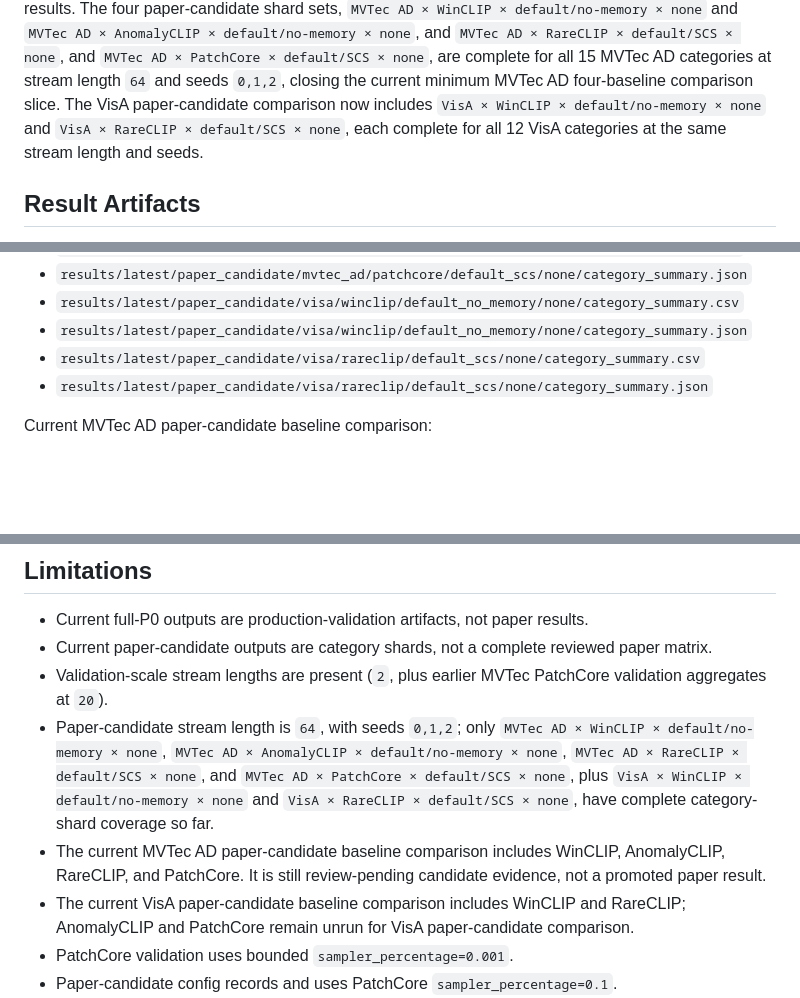
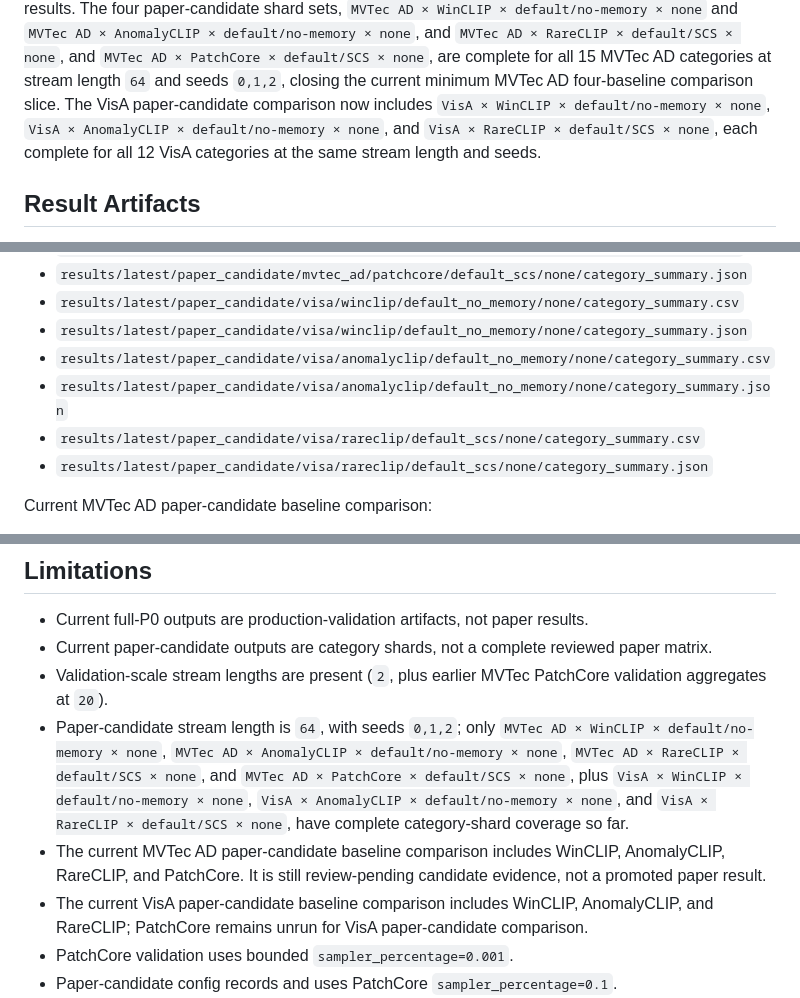
Before and after one commit to GunhoDo/ZIAD-protocol, a Markdown page: README.md, 3 parts joined by grey strips. Drawn GitHub-style; blank space fills up the shorter version.

```diff
--- a/README.md
+++ b/README.md
@@ -51,7 +51,8 @@ results. The four paper-candidate shard sets,
 `MVTec AD × PatchCore × default/SCS × none`, are complete for all 15 MVTec AD
 categories at stream length `64` and seeds `0,1,2`, closing the current minimum
 MVTec AD four-baseline comparison slice. The VisA paper-candidate comparison now
-includes `VisA × WinCLIP × default/no-memory × none` and
+includes `VisA × WinCLIP × default/no-memory × none`,
+`VisA × AnomalyCLIP × default/no-memory × none`, and
 `VisA × RareCLIP × default/SCS × none`, each complete for all 12 VisA categories
 at the same stream length and seeds.
 
@@ -86,6 +87,8 @@ Current paper-candidate shard summary:
 - `results/latest/paper_candidate/mvtec_ad/patchcore/default_scs/none/category_summary.json`
 - `results/latest/paper_candidate/visa/winclip/default_no_memory/none/category_summary.csv`
 - `results/latest/paper_candidate/visa/winclip/default_no_memory/none/category_summary.json`
+- `results/latest/paper_candidate/visa/anomalyclip/default_no_memory/none/category_summary.csv`
+- `results/latest/paper_candidate/visa/anomalyclip/default_no_memory/none/category_summary.json`
 - `results/latest/paper_candidate/visa/rareclip/default_scs/none/category_summary.csv`
 - `results/latest/paper_candidate/visa/rareclip/default_scs/none/category_summary.json`
 
@@ -202,14 +205,15 @@ git diff --check
   `MVTec AD × AnomalyCLIP × default/no-memory × none`,
   `MVTec AD × RareCLIP × default/SCS × none`, and
   `MVTec AD × PatchCore × default/SCS × none`, plus
-  `VisA × WinCLIP × default/no-memory × none` and
+  `VisA × WinCLIP × default/no-memory × none`,
+  `VisA × AnomalyCLIP × default/no-memory × none`, and
   `VisA × RareCLIP × default/SCS × none`, have complete category-shard coverage
   so far.
 - The current MVTec AD paper-candidate baseline comparison includes WinCLIP,
   AnomalyCLIP, RareCLIP, and PatchCore. It is still review-pending candidate
   evidence, not a promoted paper result.
-- The current VisA paper-candidate baseline comparison includes WinCLIP and
-  RareCLIP; AnomalyCLIP and PatchCore remain unrun for VisA paper-candidate
+- The current VisA paper-candidate baseline comparison includes WinCLIP,
+  AnomalyCLIP, and RareCLIP; PatchCore remains unrun for VisA paper-candidate
   comparison.
 - PatchCore validation uses bounded `sampler_percentage=0.001`.
 - Paper-candidate config records and uses PatchCore `sampler_percentage=0.1`.
```
Also changed, not shown: HANDOFF.md (+21 -5 lines).
